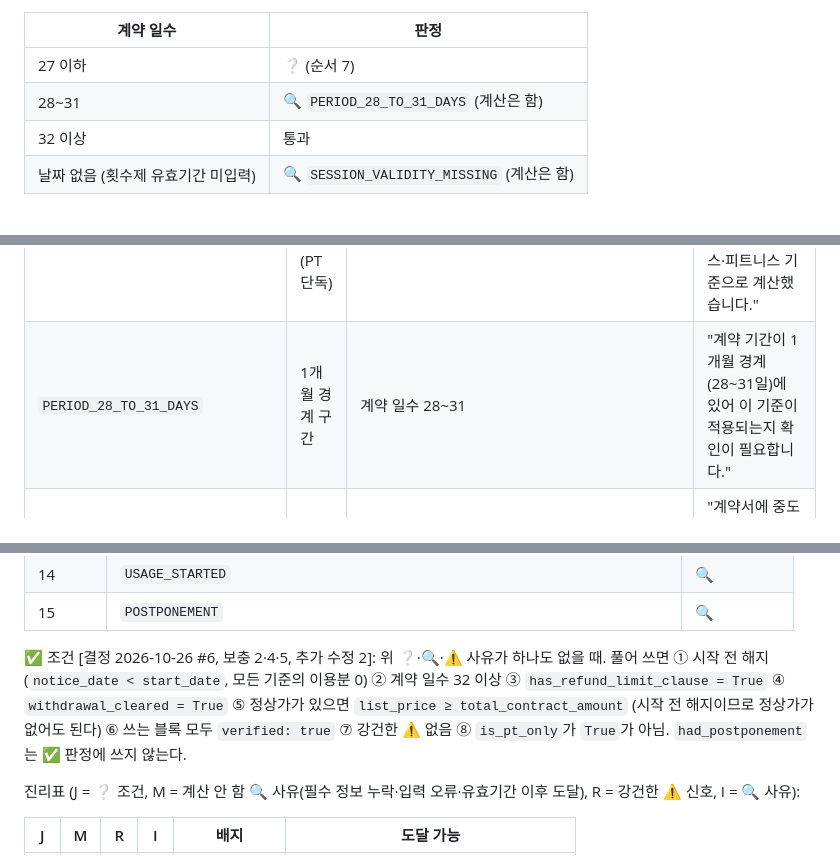
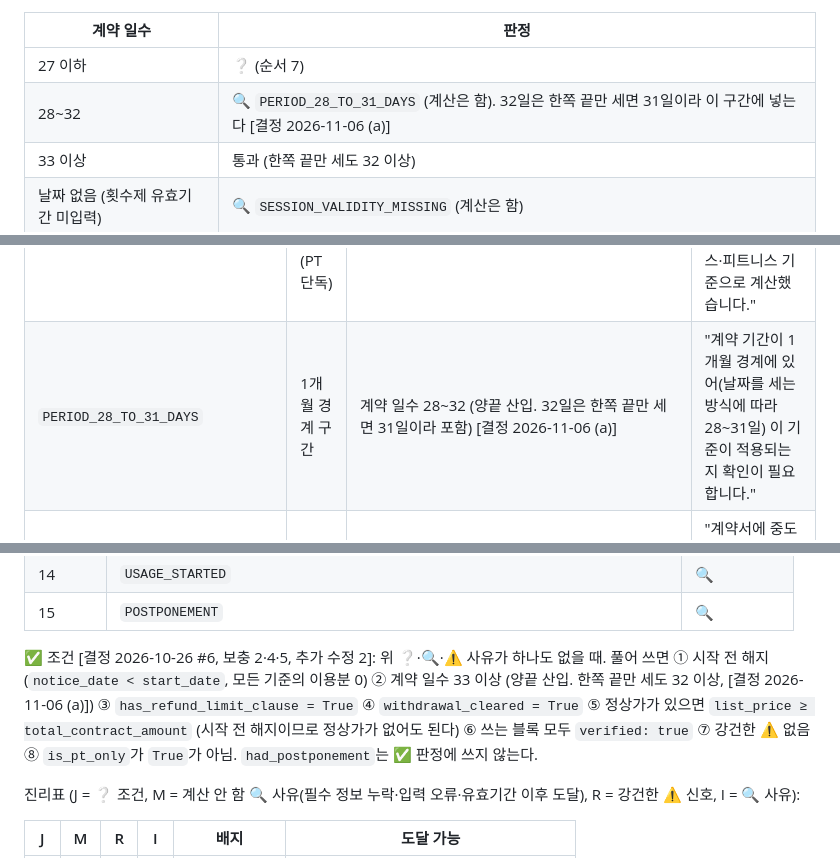
Before and after one commit to wuhyuk/by-the-book, a Markdown page: docs/MVP_SPEC.md, 3 parts joined by grey strips. GitHub-like rendering.

Commit message:
docs(docs): 1개월 경계 보정을 명세 5.2·5.4에 반영

```diff
--- a/docs/MVP_SPEC.md
+++ b/docs/MVP_SPEC.md
@@ -175,8 +175,8 @@ MVP(품목 1개)에서는 조항 검색 없이 품목 ID(`gym_refund`)로 이
 | 계약 일수 | 판정 |
 |---|---|
 | 27 이하 | ❔ (순서 7) |
-| 28~31 | 🔍 `PERIOD_28_TO_31_DAYS` (계산은 함) |
-| 32 이상 | 통과 |
+| 28~32 | 🔍 `PERIOD_28_TO_31_DAYS` (계산은 함). 32일은 한쪽 끝만 세면 31일이라 이 구간에 넣는다 [결정 2026-11-06 (a)] |
+| 33 이상 | 통과 (한쪽 끝만 세도 32 이상) |
 | 날짜 없음 (횟수제 유효기간 미입력) | 🔍 `SESSION_VALIDITY_MISSING` (계산은 함) |
 
 - 날짜 역전(`end_date < start_date`)은 순서 7을 건너뛰고 순서 10에서 🔍 `INVALID_INPUT`(계산 안 함)이 된다. `end_date = start_date`(계약 일수 1)는 유효한 입력이라 순서 7의 ❔ [결정 2026-10-26 단계 2].
@@ -277,7 +278,7 @@ deposit_refund = deposit                                       ← 별도 약정
 | 코드 | 짧은 이름 | 조건 | 화면 한 줄 |
 |---|---|---|---|
 | `SCOPE_UNCERTAIN_PT_ONLY` | 범위 불확실 (PT 단독) | `is_pt_only = True` | "PT만 계약한 경우 이 기준이 적용되는지 확실하지 않아, 헬스·피트니스 기준으로 계산했습니다." |
-| `PERIOD_28_TO_31_DAYS` | 1개월 경계 구간 | 계약 일수 28~31 | "계약 기간이 1개월 경계(28~31일)에 있어 이 기준이 적용되는지 확인이 필요합니다." |
+| `PERIOD_28_TO_31_DAYS` | 1개월 경계 구간 | 계약 일수 28~32 (양끝 산입. 32일은 한쪽 끝만 세면 31일이라 포함) [결정 2026-11-06 (a)] | "계약 기간이 1개월 경계에 있어(날짜를 세는 방식에 따라 28~31일) 이 기준이 적용되는지 확인이 필요합니다." |
 | `REFUND_LIMIT_CLAUSE_UNKNOWN` | 약정 미확인 | `has_refund_limit_clause is None` | "계약서에 중도 해지 시 환급 제한이나 위약금 조항이 있는지 확인이 필요합니다." |
 | `WITHDRAWAL_STATUS_UNCONFIRMED` | 청약철회 미확인 | `withdrawal_cleared`가 `True`가 아님 | "청약철회 대상이 아니거나 철회 기간이 지났는지 확인되지 않았습니다." |
 | `SESSION_VALIDITY_MISSING` | 유효기간 미입력 | 기준에 `session`이 있고 `start_date`·`end_date` 중 하나라도 없음 (5.2) | "횟수제 이용권의 유효기간을 입력하지 않아 이 기준의 적용 여부를 확인하지 못했습니다." |
@@ -322,7 +323,7 @@ deposit_refund = deposit                                       ← 별도 약정
 | 14 | `USAGE_STARTED` | 🔍 |
 | 15 | `POSTPONEMENT` | 🔍 |
 
-✅ 조건 [결정 2026-10-26 #6, 보충 2·4·5, 추가 수정 2]: 위 ❔·🔍·⚠️ 사유가 하나도 없을 때. 풀어 쓰면 ① 시작 전 해지(`notice_date < start_date`, 모든 기준의 이용분 0) ② 계약 일수 32 이상 ③ `has_refund_limit_clause = True` ④ `withdrawal_cleared = True` ⑤ 정상가가 있으면 `list_price ≥ total_contract_amount` (시작 전 해지이므로 정상가가 없어도 된다) ⑥ 쓰는 블록 모두 `verified: true` ⑦ 강건한 ⚠️ 없음 ⑧ `is_pt_only`가 `True`가 아님. `had_postponement`는 ✅ 판정에 쓰지 않는다.
+✅ 조건 [결정 2026-10-26 #6, 보충 2·4·5, 추가 수정 2]: 위 ❔·🔍·⚠️ 사유가 하나도 없을 때. 풀어 쓰면 ① 시작 전 해지(`notice_date < start_date`, 모든 기준의 이용분 0) ② 계약 일수 33 이상 (양끝 산입. 한쪽 끝만 세도 32 이상, [결정 2026-11-06 (a)]) ③ `has_refund_limit_clause = True` ④ `withdrawal_cleared = True` ⑤ 정상가가 있으면 `list_price ≥ total_contract_amount` (시작 전 해지이므로 정상가가 없어도 된다) ⑥ 쓰는 블록 모두 `verified: true` ⑦ 강건한 ⚠️ 없음 ⑧ `is_pt_only`가 `True`가 아님. `had_postponement`는 ✅ 판정에 쓰지 않는다.
 
 진리표 (J = ❔ 조건, M = 계산 안 함 🔍 사유(필수 정보 누락·입력 오류·유효기간 이후 도달), R = 강건한 ⚠️ 신호, I = 🔍 사유):
 
```
Also changed, not shown: other parts of docs/MVP_SPEC.md (+2 -1 lines).
